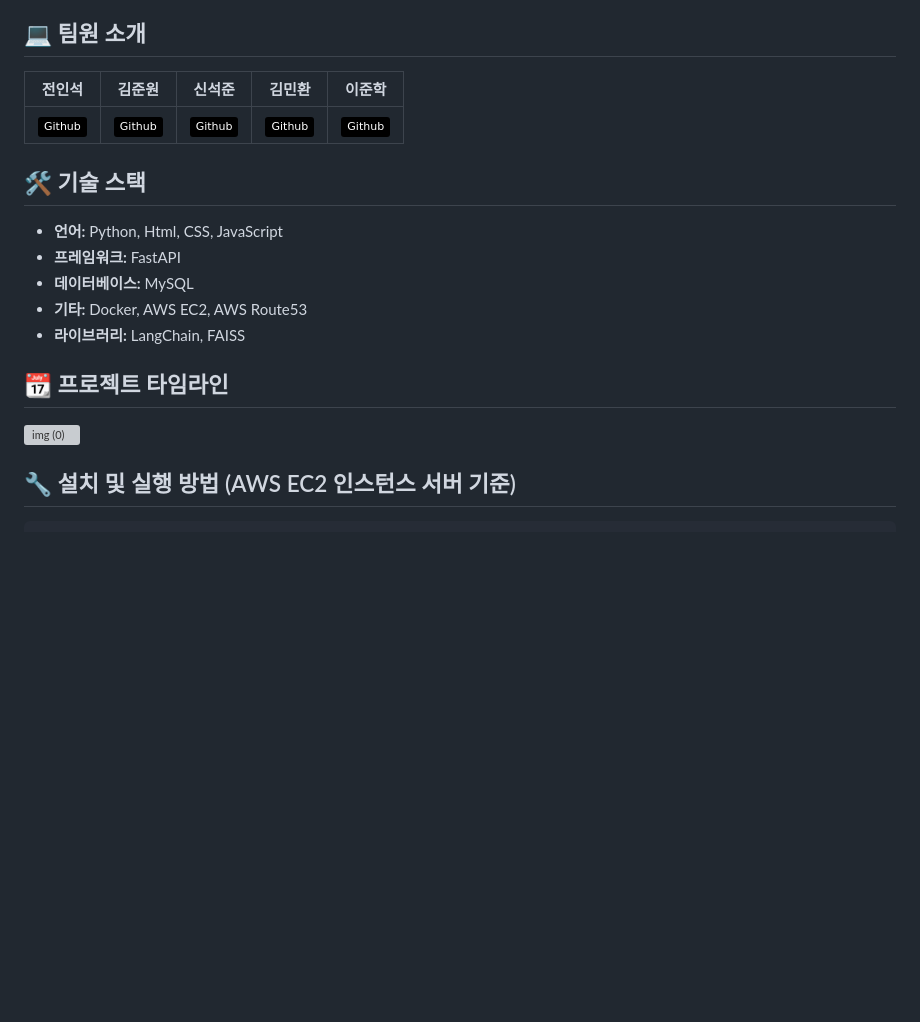
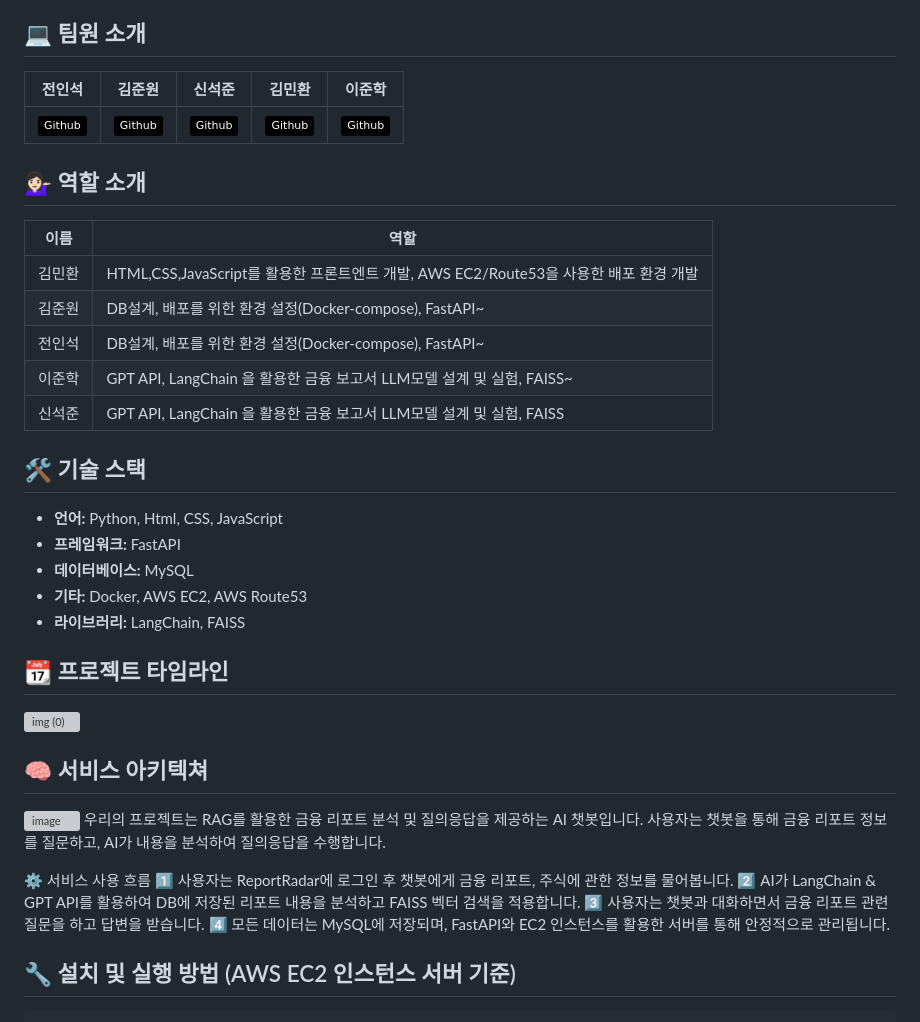
Before and after one commit to danlee0113/level4-cv-finalproject-hackathon-cv-23-lv3, a Markdown page: README.md, the part around the change. Rendered like a GitHub page; badges without logos; blank space fills up the shorter version; grey boxes are pictures that could not be loaded.

````diff
--- a/README.md
+++ b/README.md
@@ -16,6 +16,16 @@ ReportRadar는 증권 리포트 기반의 주식 LLM 서비스입니다. 대략
 | --- | --- | --- | --- | --- |
 | <a href="https://github.com/inDseok" target="_blank"><img src="https://img.shields.io/badge/Github-black.svg?&style=round&logo=github"/></a> | <a href="https://github.com/KimJunWon98" target="_blank"><img src="https://img.shields.io/badge/Github-black.svg?&style=round&logo=github"/></a> | <a href="https://github.com/SeokjunShin" target="_blank"><img src="https://img.shields.io/badge/Github-black.svg?&style=round&logo=github"/></a> | <a href="https://github.com/alsghks1066" target="_blank"><img src="https://img.shields.io/badge/Github-black.svg?&style=round&logo=github"/></a> | <a href="https://github.com/danlee0113" target="_blank"><img src="https://img.shields.io/badge/Github-black.svg?&style=round&logo=github"/></a> |
 
+## 💁🏻‍♀️ 역할 소개
+| 이름 | 역할 |
+|---------|---------|
+| 김민환   | HTML,CSS,JavaScript를 활용한 프론트엔트 개발, AWS EC2/Route53을 사용한 배포 환경 개발   |
+| 김준원   | DB설계, 배포를 위한 환경 설정(Docker-compose), FastAPI~   |
+| 전인석   | DB설계, 배포를 위한 환경 설정(Docker-compose), FastAPI~   |
+| 이준학   | GPT API, LangChain 을 활용한 금융 보고서 LLM모델 설계 및 실험, FAISS~  |
+| 신석준   | GPT API, LangChain 을 활용한 금융 보고서 LLM모델 설계 및 실험, FAISS  |
+
+
 ## 🛠 기술 스택
 - **언어:** Python, Html, CSS, JavaScript
 - **프레임워크:** FastAPI
@@ -25,6 +35,17 @@ ReportRadar는 증권 리포트 기반의 주식 LLM 서비스입니다. 대략
 
 ## 📆 프로젝트 타임라인
 <img width="1322" alt="img (0)" src="https://github.com/user-attachments/assets/a85c3d82-6d33-44c6-ae81-b6e1b4fd67df">
+
+## 🧠 서비스 아키텍쳐
+![image](https://github.com/user-attachments/assets/68a01da9-1843-4cf0-941b-8f8f653cda93)
+우리의 프로젝트는 RAG를 활용한 금융 리포트 분석 및 질의응답을 제공하는 AI 챗봇입니다.
+사용자는 챗봇을 통해 금융 리포트 정보를 질문하고, AI가 내용을 분석하여 질의응답을 수행합니다.
+
+⚙️ 서비스 사용 흐름
+1️⃣ 사용자는 ReportRadar에 로그인 후 챗봇에게 금융 리포트, 주식에 관한 정보를 물어봅니다.
+2️⃣ AI가 LangChain & GPT API를 활용하여 DB에 저장된 리포트 내용을 분석하고 FAISS 벡터 검색을 적용합니다.
+3️⃣ 사용자는 챗봇과 대화하면서 금융 리포트 관련 질문을 하고 답변을 받습니다.
+4️⃣ 모든 데이터는 MySQL에 저장되며, FastAPI와 EC2 인스턴스를 활용한 서버를 통해 안정적으로 관리됩니다.
 
 ## 🔧 설치 및 실행 방법 (AWS EC2 인스턴스 서버 기준)
 ```bash
````
